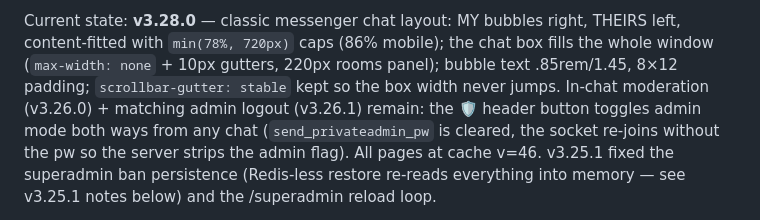
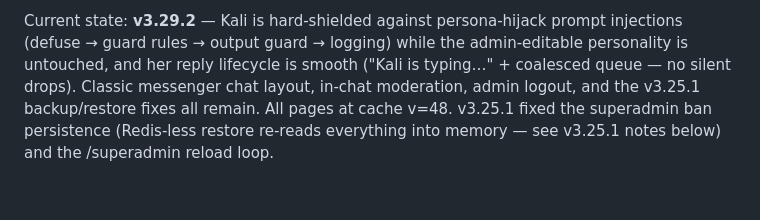
Before and after one commit to Xenom54/send-file-sharing, a Markdown page: AI_HANDOFF.md, the part around one of its changes. Rendered like a GitHub page; blank space fills up the shorter version.

Commit message:
docs: AI_HANDOFF — v3.29.2 Kali shielding bookkeeping

```diff
--- a/AI_HANDOFF.md
+++ b/AI_HANDOFF.md
@@ -225,14 +225,12 @@ Recent releases: **v3.29.0 security hardening (ALL remaining audit findings clos
 chats_archive + bulk recycle, v3.7.0 direct `#public`/`#kali` links, v3.6.0 Linux audio
 fallback panel, v3.5.0 Arabic filenames, v3.4.0 full voice mesh.
 
-Current state: **v3.28.0** — classic messenger chat layout: MY bubbles right,
-THEIRS left, content-fitted with `min(78%, 720px)` caps (86% mobile); the chat
-box fills the whole window (`max-width: none` + 10px gutters, 220px rooms
-panel); bubble text .85rem/1.45, 8×12 padding; `scrollbar-gutter: stable`
-kept so the box width never jumps. In-chat moderation (v3.26.0) + matching
-admin logout (v3.26.1) remain: the 🛡️ header button toggles admin mode both
-ways from any chat (`send_privateadmin_pw` is cleared, the socket re-joins
-without the pw so the server strips the admin flag). All pages at cache v=46.
+Current state: **v3.29.2** — Kali is hard-shielded against persona-hijack
+prompt injections (defuse → guard rules → output guard → logging) while the
+admin-editable personality is untouched, and her reply lifecycle is smooth
+("Kali is typing…" + coalesced queue — no silent drops). Classic messenger
+chat layout, in-chat moderation, admin logout, and the v3.25.1 backup/restore
+fixes all remain. All pages at cache v=48.
 v3.25.1 fixed the superadmin ban persistence
 (Redis-less restore re-reads everything into memory — see v3.25.1 notes below)
 and the /superadmin reload loop.
```
Also changed, not shown: other parts of AI_HANDOFF.md (+1 -1 lines).
